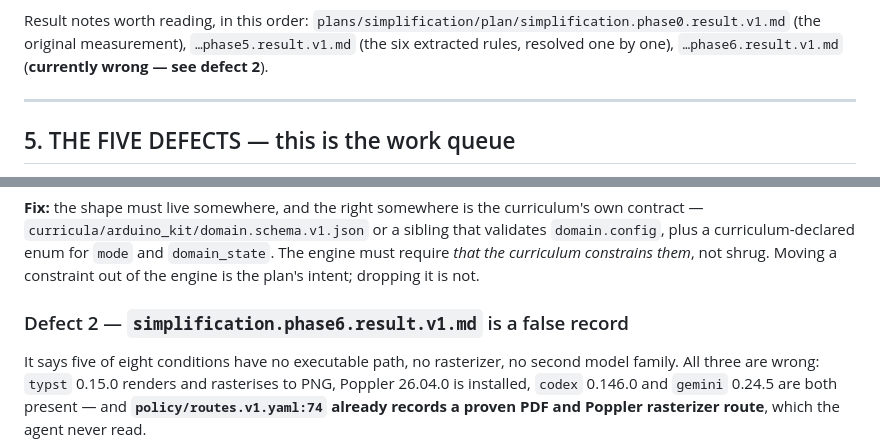
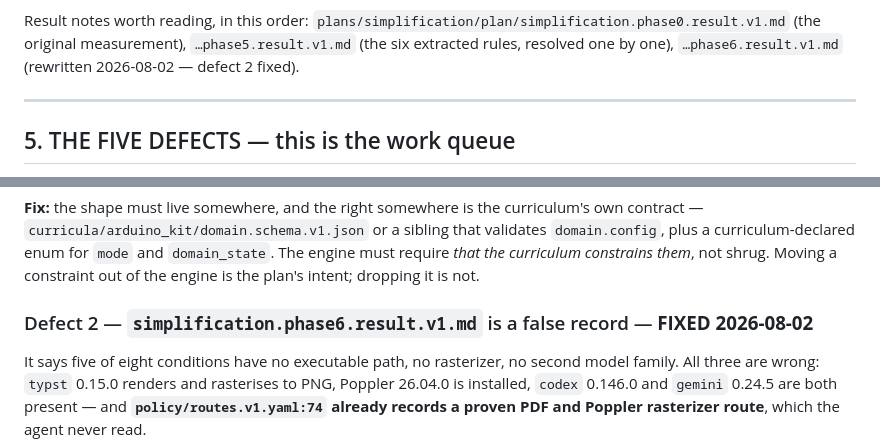
Before and after one commit to filipeapinto/curriculum_builder, a Markdown page: plans/simplification/simplification.handoff.v1.md, 2 parts joined by grey strips. Rendered like a GitHub page.

Commit message:
simplification: correct the phase 6 record
The phase 6 result note claimed five conditions had no executable path, no
rasterizer, and no route to a second model family. All three were false:
pandoc 3.6.2 + typst 0.15.0 and pdftoppm 26.04.0 are installed and
policy/routes.v1.yaml:74,92 already record both as proven routes; codex
0.146.0 and gemini 0.24.5 are both present.

Rewritten to the audited finding: conditions 2, 3, 4, 6 and 8 are
executable, 7 has an available but not live-proven cross-family CLI, and 1
and 5 cannot be independently evidenced because no controller or logger
exists. HALTED stands as the run-level outcome; the halt itself was ruled
not justified, and that is now recorded rather than the retracted blocker
analysis. Also retracts the reasoning that model-authored unit blocks would
be static coverage.

Co-Authored-By: Claude Opus 5 (1M context) <noreply@anthropic.com>

```diff
--- a/plans/simplification/simplification.handoff.v1.md
+++ b/plans/simplification/simplification.handoff.v1.md
@@ -89,7 +89,7 @@ Baseline before any of it: `875c6b9`. Use `git diff 875c6b9..HEAD` for the whole
 Result notes worth reading, in this order:
 `plans/simplification/plan/simplification.phase0.result.v1.md` (the original measurement),
 `…phase5.result.v1.md` (the six extracted rules, resolved one by one),
-`…phase6.result.v1.md` (**currently wrong — see defect 2**).
+`…phase6.result.v1.md` (rewritten 2026-08-02 — defect 2 fixed).
 
 ---
 
@@ -116,7 +116,7 @@ contract — `curricula/arduino_kit/domain.schema.v1.json` or a sibling that val
 engine must require *that the curriculum constrains them*, not shrug. Moving a
 constraint out of the engine is the plan's intent; dropping it is not.
 
-### Defect 2 — `simplification.phase6.result.v1.md` is a false record
+### Defect 2 — `simplification.phase6.result.v1.md` is a false record — **FIXED 2026-08-02**
 
 It says five of eight conditions have no executable path, no rasterizer, no second model
 family. All three are wrong: `typst` 0.15.0 renders and rasterises to PNG, Poppler
```
Also changed, not shown: 1 other file.
